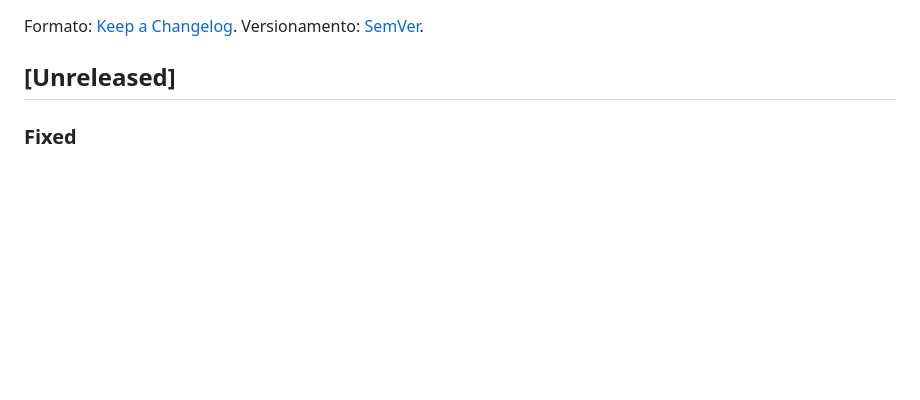
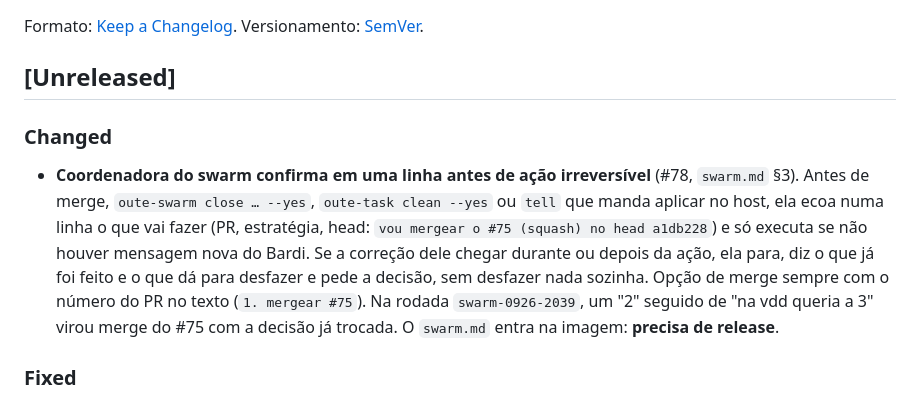
Before and after one commit to renatobardi/oute-agent, a Markdown page: CHANGELOG.md, the part around the change. GitHub-like rendering; blank space fills up the shorter version.

```diff
--- a/CHANGELOG.md
+++ b/CHANGELOG.md
@@ -3,6 +3,9 @@
 Formato: [Keep a Changelog](https://keepachangelog.com/pt-BR/1.1.0/). Versionamento: [SemVer](https://semver.org/lang/pt-BR/).
 
 ## [Unreleased]
+
+### Changed
+- **Coordenadora do swarm confirma em uma linha antes de ação irreversível** (#78, `swarm.md` §3). Antes de merge, `oute-swarm close … --yes`, `oute-task clean --yes` ou `tell` que manda aplicar no host, ela ecoa numa linha o que vai fazer (PR, estratégia, head: `vou mergear o #75 (squash) no head a1db228`) e só executa se não houver mensagem nova do Bardi. Se a correção dele chegar durante ou depois da ação, ela para, diz o que já foi feito e o que dá para desfazer e pede a decisão, sem desfazer nada sozinha. Opção de merge sempre com o número do PR no texto (`1. mergear #75`). Na rodada `swarm-0926-2039`, um "2" seguido de "na vdd queria a 3" virou merge do #75 com a decisão já trocada. O `swarm.md` entra na imagem: **precisa de release**.
 
 ### Fixed
 - **Storage: `rclone mount` não morre mais com o terminal** (`scripts/oute`). O `--daemon` do rclone ficava no grupo de processos e na sessão do terminal que rodou o `oute up`/`oute update`: um Ctrl+C ou o fechamento do terminal matava o mount, e o `/data/shared` do container ficava `Transport endpoint is not connected` até um `oute down/up` (visto no oute-server em 2026-09-26). No Linux o mount sobe com `setsid -w`, em sessão própria; no macOS, sem `setsid(1)`, segue como antes. E o `oute up`/`sync-shared` reconhece um mount morto (listado, mas o `ls` dá `Transport endpoint is not connected`, ou `Device not configured` no macOS), desmonta, monta de novo e avisa que um container já de pé precisa de `oute restart`; outro erro do `ls` (bucket fora do ar) não derruba um mount vivo. Sem release: `scripts/oute` entra com `git pull`.
```
Also changed, not shown: docker/swarm.md (+3 -1 lines).
